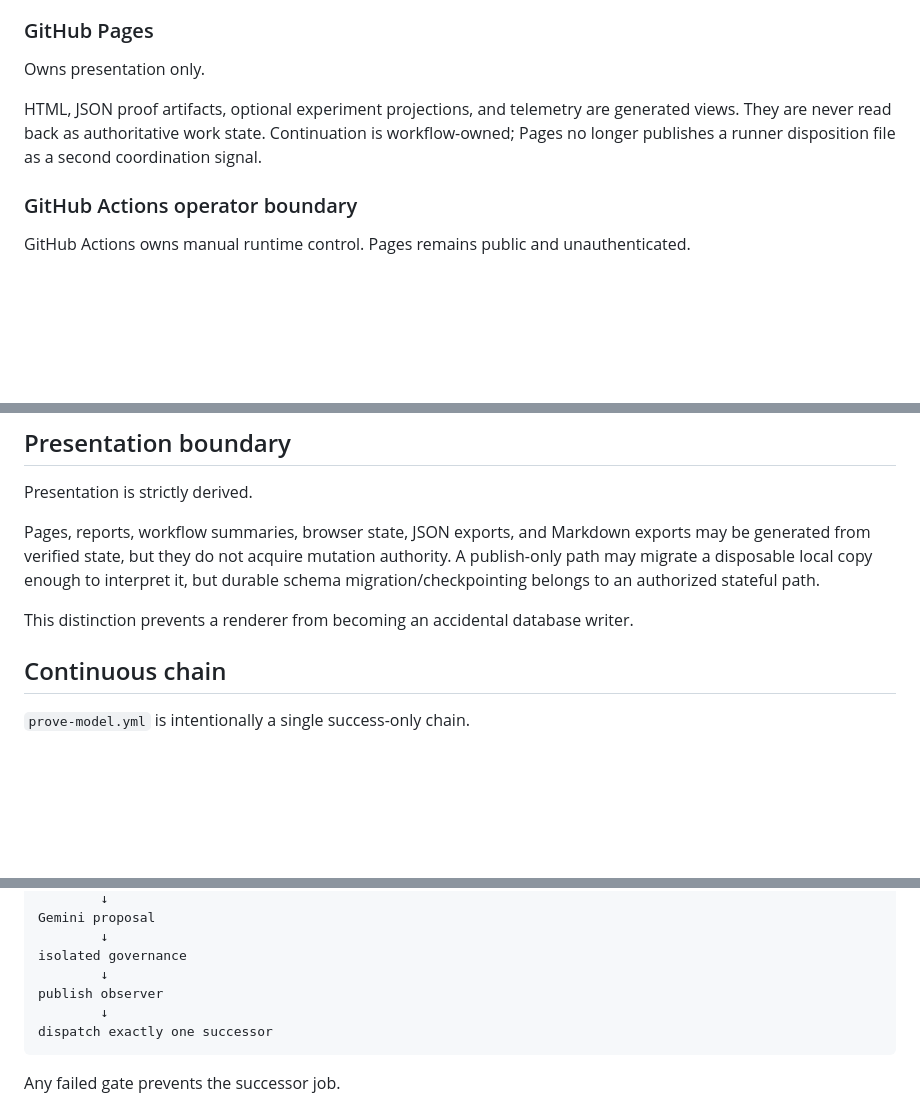
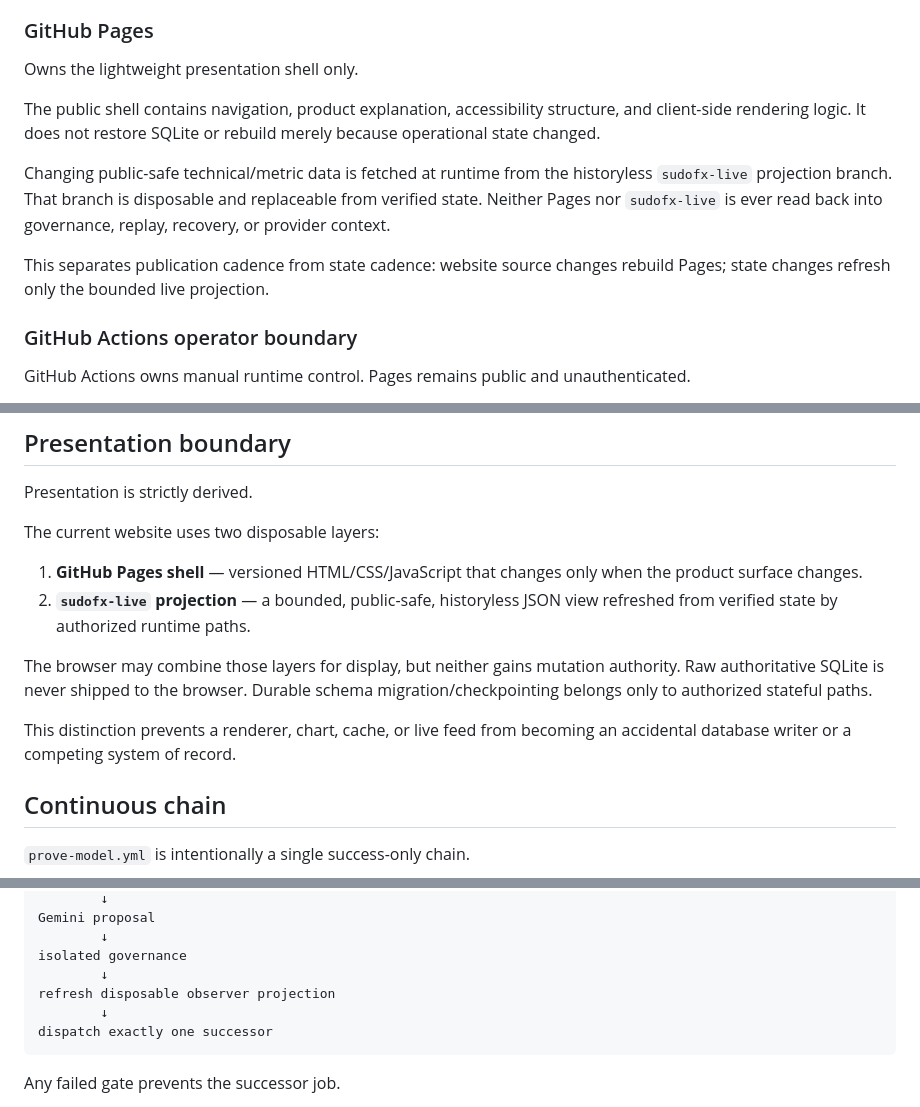
Before and after one commit to sudofx/sudofx, a Markdown page: docs/ARCHITECTURE.md, 3 parts joined by grey strips. GitHub-like rendering; blank space fills up the shorter version.

Commit message:
Document shell and sudofx-live presentation split

````diff
--- a/docs/ARCHITECTURE.md
+++ b/docs/ARCHITECTURE.md
@@ -101,9 +101,13 @@ record becomes sensitive or operationally valuable.
 
 ### GitHub Pages
 
-Owns presentation only.
+Owns the lightweight presentation shell only.
 
-HTML, JSON proof artifacts, optional experiment projections, and telemetry are generated views. They are never read back as authoritative work state. Continuation is workflow-owned; Pages no longer publishes a runner disposition file as a second coordination signal.
+The public shell contains navigation, product explanation, accessibility structure, and client-side rendering logic. It does not restore SQLite or rebuild merely because operational state changed.
+
+Changing public-safe technical/metric data is fetched at runtime from the historyless `sudofx-live` projection branch. That branch is disposable and replaceable from verified state. Neither Pages nor `sudofx-live` is ever read back into governance, replay, recovery, or provider context.
+
+This separates publication cadence from state cadence: website source changes rebuild Pages; state changes refresh only the bounded live projection.
 
 ### GitHub Actions operator boundary
 
@@ -135,9 +139,14 @@ WAKE✳︎ is the first substantial migration onto this boundary. WAKE-specific
 
 Presentation is strictly derived.
 
-Pages, reports, workflow summaries, browser state, JSON exports, and Markdown exports may be generated from verified state, but they do not acquire mutation authority. A publish-only path may migrate a disposable local copy enough to interpret it, but durable schema migration/checkpointing belongs to an authorized stateful path.
+The current website uses two disposable layers:
 
-This distinction prevents a renderer from becoming an accidental database writer.
+1. **GitHub Pages shell** — versioned HTML/CSS/JavaScript that changes only when the product surface changes.
+2. **`sudofx-live` projection** — a bounded, public-safe, historyless JSON view refreshed from verified state by authorized runtime paths.
+
+The browser may combine those layers for display, but neither gains mutation authority. Raw authoritative SQLite is never shipped to the browser. Durable schema migration/checkpointing belongs only to authorized stateful paths.
+
+This distinction prevents a renderer, chart, cache, or live feed from becoming an accidental database writer or a competing system of record.
 
 ## Continuous chain
 
@@ -156,7 +165,7 @@ Gemini proposal
         ↓
 isolated governance
         ↓
-publish observer
+refresh disposable observer projection
         ↓
 dispatch exactly one successor
 ```
````
